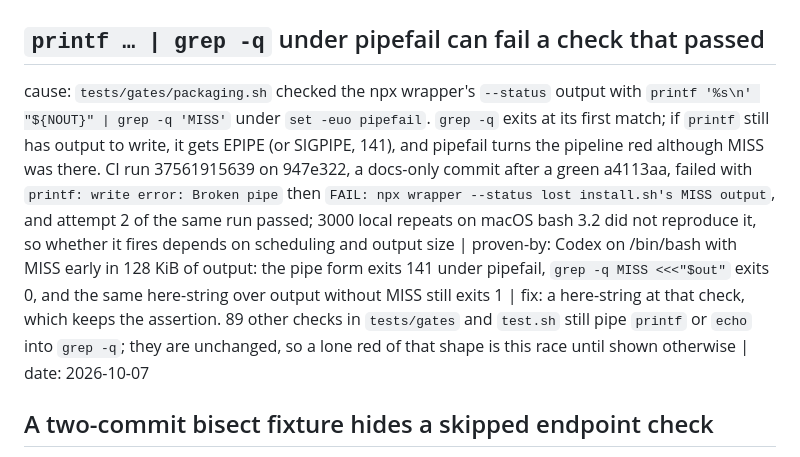
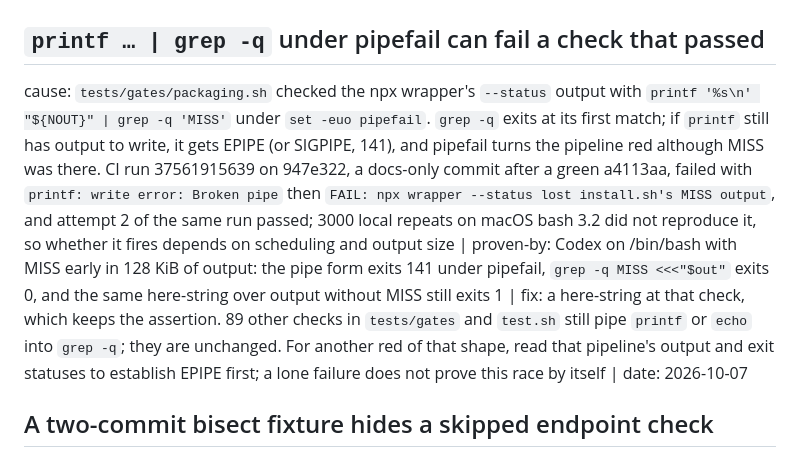
Before and after one commit to ohm41321/luciazero, a Markdown page: docs/lessons.md, the part around the change. GitHub-like rendering.

Commit message:
docs(lessons): another lone red of the grep -q shape needs its own evidence
The EPIPE lesson presumed that any other lone red of the same pipeline shape
was this race. It now asks for that pipeline's output and exit statuses
before calling it EPIPE.

Co-Authored-By: Claude Opus 5.5 <noreply@anthropic.com>

```diff
--- a/docs/lessons.md
+++ b/docs/lessons.md
@@ -2,7 +2,7 @@
 
 ## `printf … | grep -q` under pipefail can fail a check that passed
 
-cause: `tests/gates/packaging.sh` checked the npx wrapper's `--status` output with `printf '%s\n' "${NOUT}" | grep -q 'MISS'` under `set -euo pipefail`. `grep -q` exits at its first match; if `printf` still has output to write, it gets EPIPE (or SIGPIPE, 141), and pipefail turns the pipeline red although MISS was there. CI run 37561915639 on 947e322, a docs-only commit after a green a4113aa, failed with `printf: write error: Broken pipe` then `FAIL: npx wrapper --status lost install.sh's MISS output`, and attempt 2 of the same run passed; 3000 local repeats on macOS bash 3.2 did not reproduce it, so whether it fires depends on scheduling and output size | proven-by: Codex on /bin/bash with MISS early in 128 KiB of output: the pipe form exits 141 under pipefail, `grep -q MISS <<<"$out"` exits 0, and the same here-string over output without MISS still exits 1 | fix: a here-string at that check, which keeps the assertion. 89 other checks in `tests/gates` and `test.sh` still pipe `printf` or `echo` into `grep -q`; they are unchanged, so a lone red of that shape is this race until shown otherwise | date: 2026-10-07
+cause: `tests/gates/packaging.sh` checked the npx wrapper's `--status` output with `printf '%s\n' "${NOUT}" | grep -q 'MISS'` under `set -euo pipefail`. `grep -q` exits at its first match; if `printf` still has output to write, it gets EPIPE (or SIGPIPE, 141), and pipefail turns the pipeline red although MISS was there. CI run 37561915639 on 947e322, a docs-only commit after a green a4113aa, failed with `printf: write error: Broken pipe` then `FAIL: npx wrapper --status lost install.sh's MISS output`, and attempt 2 of the same run passed; 3000 local repeats on macOS bash 3.2 did not reproduce it, so whether it fires depends on scheduling and output size | proven-by: Codex on /bin/bash with MISS early in 128 KiB of output: the pipe form exits 141 under pipefail, `grep -q MISS <<<"$out"` exits 0, and the same here-string over output without MISS still exits 1 | fix: a here-string at that check, which keeps the assertion. 89 other checks in `tests/gates` and `test.sh` still pipe `printf` or `echo` into `grep -q`; they are unchanged. For another red of that shape, read that pipeline's output and exit statuses to establish EPIPE first; a lone failure does not prove this race by itself | date: 2026-10-07
 
 ## A two-commit bisect fixture hides a skipped endpoint check
 
```
